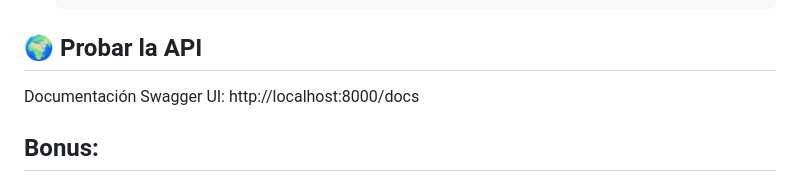
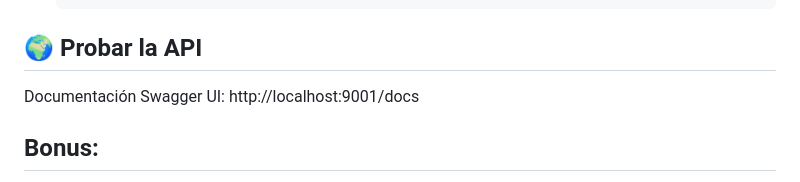
Before and after one commit to junx2000/Credential-Exposures-Scoring-Challenge-Resolution, a Markdown page: README.md, the part around the change. Rendered like a GitHub page.

```diff
--- a/README.md
+++ b/README.md
@@ -82,7 +82,7 @@ En resumen, el proyecto entrega un flujo completo de ingestión, almacenamiento
 ## 🌍 Probar la API
 
 Documentación Swagger UI:
-http://localhost:8000/docs
+http://localhost:9001/docs
 
 ## Bonus:
 - Middleware que loggea requests y responses
```
